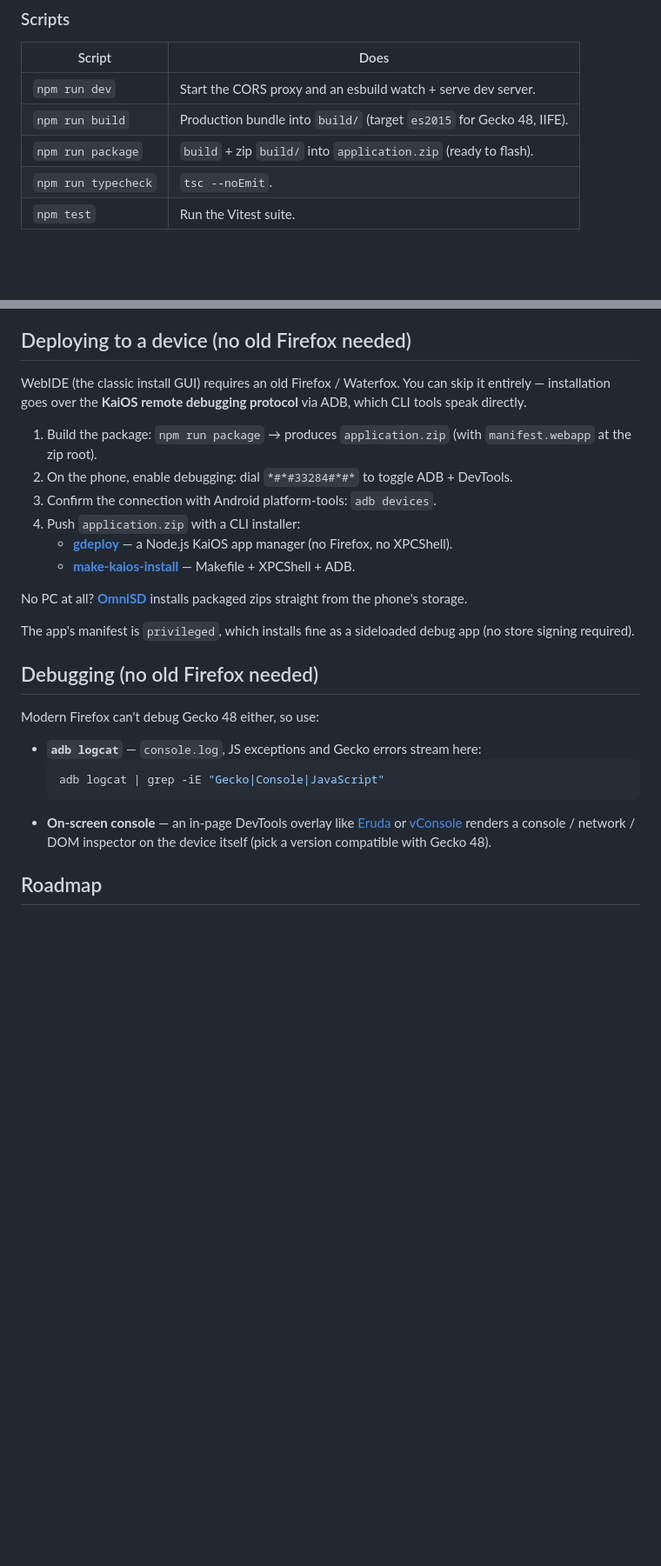
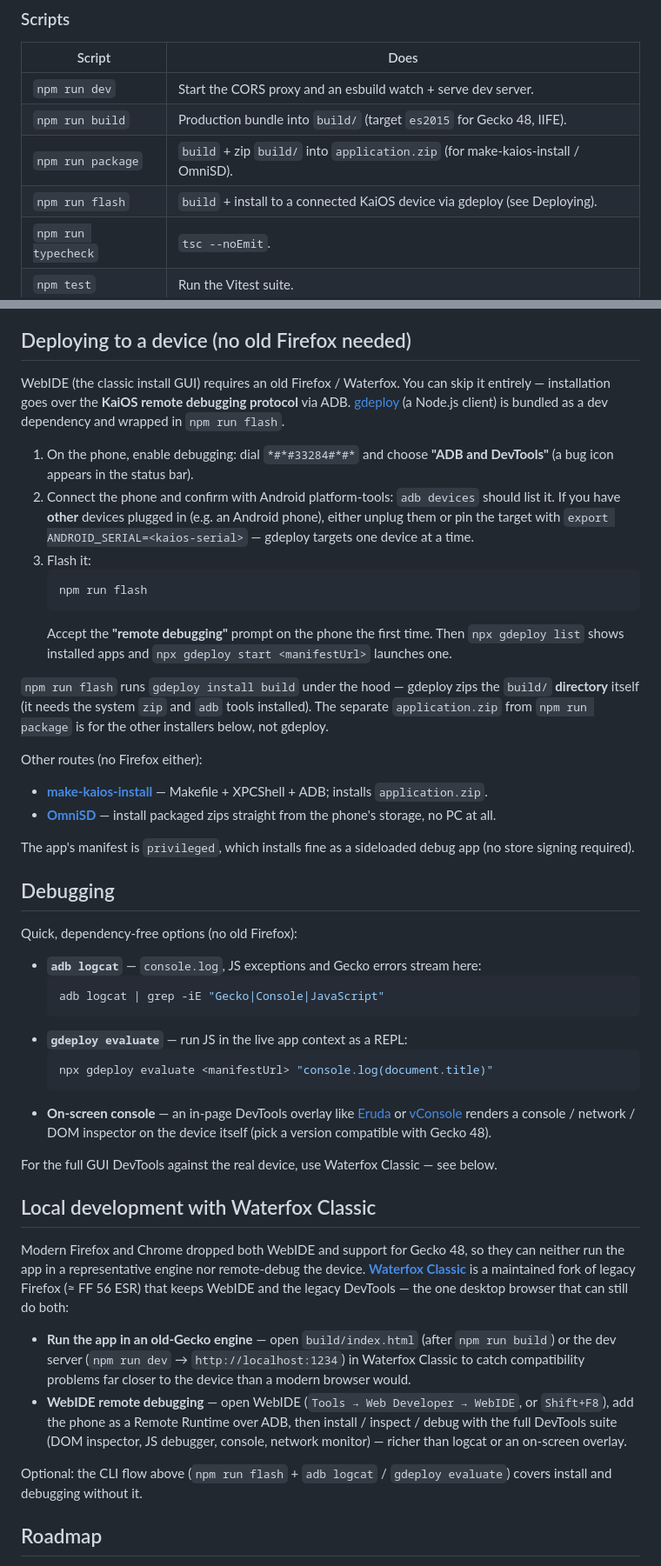
Before and after one commit to davidsmfreire/kaios-ha, a Markdown page: README.md, 2 parts joined by grey strips. Shown at 87% size. Drawn GitHub-style; blank space fills up the shorter version.

Commit message:
docs: document flashing, debugging, and Waterfox Classic for local dev

````diff
--- a/README.md
+++ b/README.md
@@ -43,7 +43,8 @@ npm run dev      # esbuild dev server on http://localhost:1234 (+ starts the COR
 |---|---|
 | `npm run dev` | Start the CORS proxy and an esbuild watch + serve dev server. |
 | `npm run build` | Production bundle into `build/` (target `es2015` for Gecko 48, IIFE). |
-| `npm run package` | `build` + zip `build/` into `application.zip` (ready to flash). |
+| `npm run package` | `build` + zip `build/` into `application.zip` (for make-kaios-install / OmniSD). |
+| `npm run flash` | `build` + install to a connected KaiOS device via gdeploy (see Deploying). |
 | `npm run typecheck` | `tsc --noEmit`. |
 | `npm test` | Run the Vitest suite. |
 
@@ -62,37 +63,70 @@ dev server it is, so `npm run dev` starts the small Flask proxy in `docker/`. Se
 ## Deploying to a device (no old Firefox needed)
 
 WebIDE (the classic install GUI) requires an old Firefox / Waterfox. You can skip it entirely —
-installation goes over the **KaiOS remote debugging protocol** via ADB, which CLI tools speak
-directly.
+installation goes over the **KaiOS remote debugging protocol** via ADB. [gdeploy](https://gitlab.com/suborg/gdeploy)
+(a Node.js client) is bundled as a dev dependency and wrapped in `npm run flash`.
 
-1. Build the package: `npm run package` → produces `application.zip` (with `manifest.webapp` at
-   the zip root).
-2. On the phone, enable debugging: dial `*#*#33284#*#*` to toggle ADB + DevTools.
-3. Confirm the connection with Android platform-tools: `adb devices`.
-4. Push `application.zip` with a CLI installer:
-   - [**gdeploy**](https://sites.google.com/view/bananahackers/development/webide) — a Node.js
-     KaiOS app manager (no Firefox, no XPCShell).
-   - [**make-kaios-install**](https://github.com/sunsetsonwheels/make-kaios-install) — Makefile +
-     XPCShell + ADB.
+1. On the phone, enable debugging: dial `*#*#33284#*#*` and choose **"ADB and DevTools"** (a bug
+   icon appears in the status bar).
+2. Connect the phone and confirm with Android platform-tools: `adb devices` should list it. If you
+   have **other** devices plugged in (e.g. an Android phone), either unplug them or pin the target
+   with `export ANDROID_SERIAL=<kaios-serial>` — gdeploy targets one device at a time.
+3. Flash it:
+   ```sh
+   npm run flash
+   ```
+   Accept the **"remote debugging"** prompt on the phone the first time. Then `npx gdeploy list`
+   shows installed apps and `npx gdeploy start <manifestUrl>` launches one.
 
-No PC at all? [**OmniSD**](https://wiki.bananahackers.net/development/webide) installs packaged
-zips straight from the phone's storage.
+`npm run flash` runs `gdeploy install build` under the hood — gdeploy zips the `build/` **directory**
+itself (it needs the system `zip` and `adb` tools installed). The separate `application.zip` from
+`npm run package` is for the other installers below, not gdeploy.
+
+Other routes (no Firefox either):
+- [**make-kaios-install**](https://github.com/sunsetsonwheels/make-kaios-install) — Makefile +
+  XPCShell + ADB; installs `application.zip`.
+- [**OmniSD**](https://wiki.bananahackers.net/development/webide) — install packaged zips straight
+  from the phone's storage, no PC at all.
 
 The app's manifest is `privileged`, which installs fine as a sideloaded debug app (no store
 signing required).
 
-## Debugging (no old Firefox needed)
+## Debugging
 
-Modern Firefox can't debug Gecko 48 either, so use:
+Quick, dependency-free options (no old Firefox):
 
 - **`adb logcat`** — `console.log`, JS exceptions and Gecko errors stream here:
   ```sh
   adb logcat | grep -iE "Gecko|Console|JavaScript"
   ```
+- **`gdeploy evaluate`** — run JS in the live app context as a REPL:
+  ```sh
+  npx gdeploy evaluate <manifestUrl> "console.log(document.title)"
+  ```
 - **On-screen console** — an in-page DevTools overlay like
   [Eruda](https://github.com/liriliri/eruda) or [vConsole](https://github.com/Tencent/vConsole)
   renders a console / network / DOM inspector on the device itself (pick a version compatible with
   Gecko 48).
+
+For the full GUI DevTools against the real device, use Waterfox Classic — see below.
+
+## Local development with Waterfox Classic
+
+Modern Firefox and Chrome dropped both WebIDE and support for Gecko 48, so they can neither run the
+app in a representative engine nor remote-debug the device. [**Waterfox Classic**](https://classic.waterfox.net/)
+is a maintained fork of legacy Firefox (≈ FF 56 ESR) that keeps WebIDE and the legacy DevTools — the
+one desktop browser that can still do both:
+
+- **Run the app in an old-Gecko engine** — open `build/index.html` (after `npm run build`) or the
+  dev server (`npm run dev` → `http://localhost:1234`) in Waterfox Classic to catch compatibility
+  problems far closer to the device than a modern browser would.
+- **WebIDE remote debugging** — open WebIDE (`Tools → Web Developer → WebIDE`, or `Shift+F8`),
+  add the phone as a Remote Runtime over ADB, then install / inspect / debug with the full DevTools
+  suite (DOM inspector, JS debugger, console, network monitor) — richer than logcat or an on-screen
+  overlay.
+
+Optional: the CLI flow above (`npm run flash` + `adb logcat` / `gdeploy evaluate`) covers install
+and debugging without it.
 
 ## Roadmap
 
````
